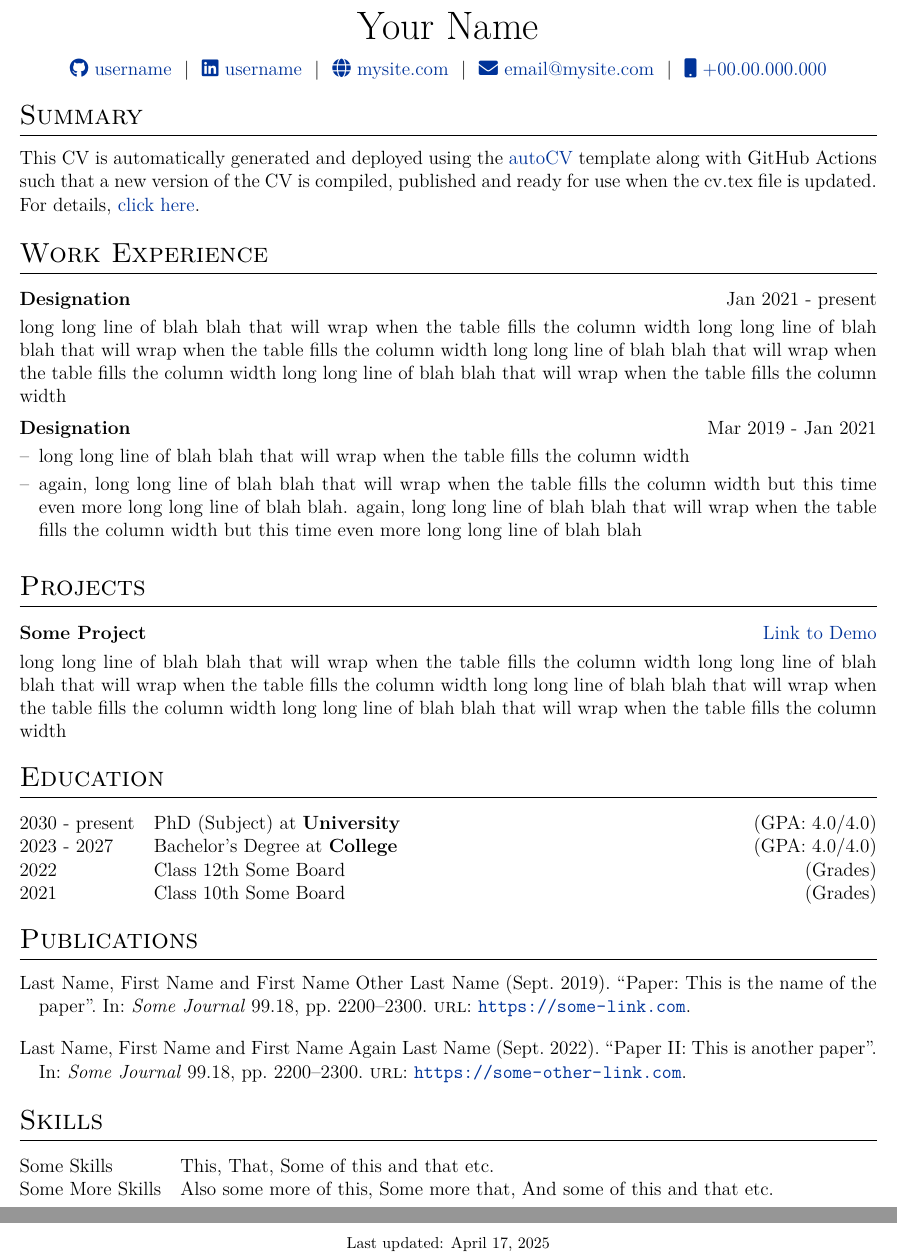
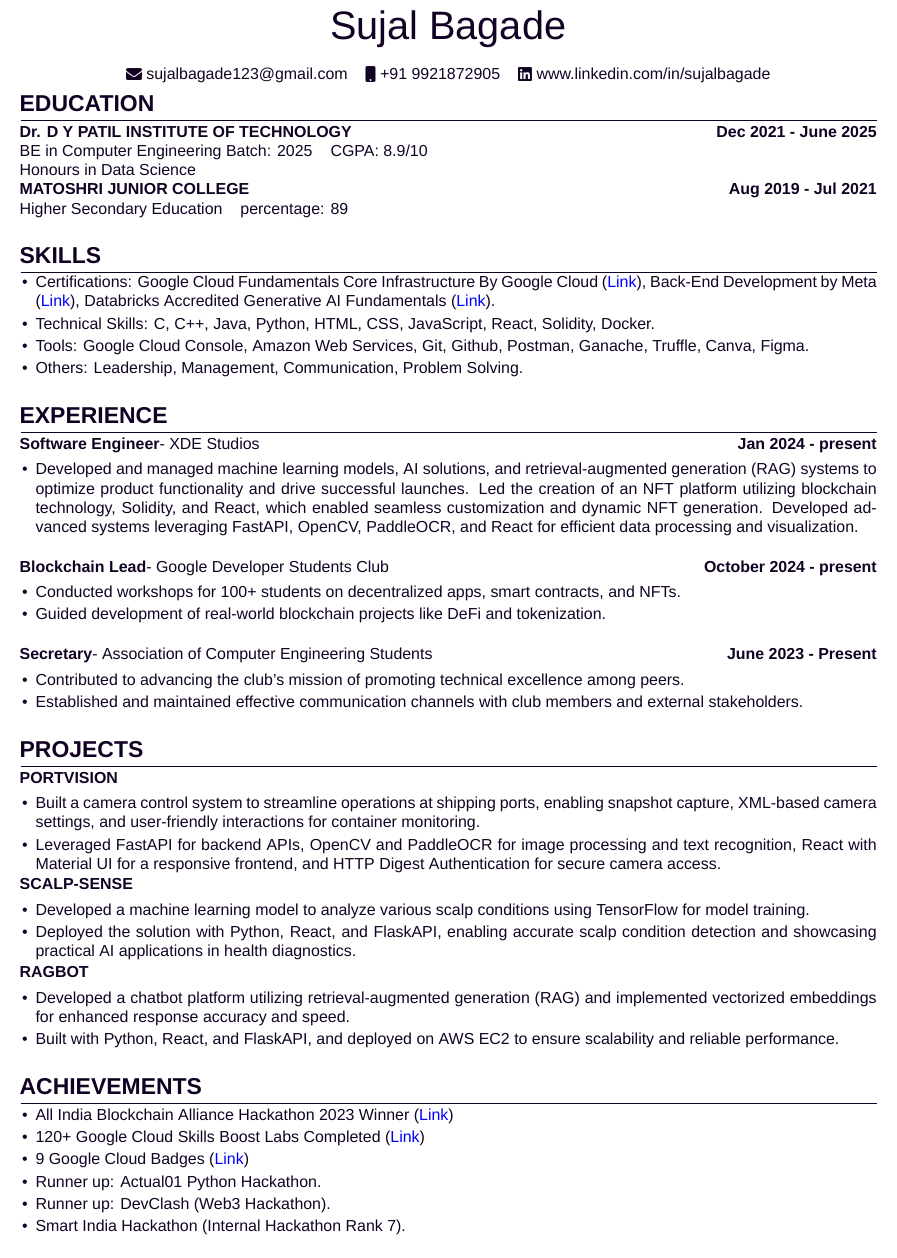
Before and after one commit to SujalBagade/autoCV, a LaTeX CV (cv.tex): two parts of pages 1 and 2 of 2 before the commit and part of the page after it, the two joined at a grey line, cut at the place of the change. Compiled offline with XeLaTeX; a missing font is replaced by an installed copy or a similar font.

Commit message:
Update cv.tex

```diff
--- a/cv.tex
+++ b/cv.tex
@@ -69,7 +31,7 @@
 \usepackage{supertabular}
 \usepackage{tabularx}
 \newlength{\fullcollw}
-\setlength{\fullcollw}{0.47\textwidth}
+\setlength{\fullcollw}{0.42\textwidth}
 
 %custom \section
 \usepackage{titlesec}
@@ -100 +63,3 @@
 
+\begin{document}
+\fontsize{10}{12}\selectfont
@@ -129,89 +67,125 @@
-\begin{document}
 
 % non-numbered pages
 \pagestyle{empty}
 
-%----------------------------------------------------------------------------------------
-%	TITLE
-%----------------------------------------------------------------------------------------
-
-% \begin{tabularx}{\linewidth}{ @{}X X@{} }
-% \huge{Your Name}\vspace{2pt} & \hfill \emoji{incoming-envelope} email@email.com \\
-% \raisebox{-0.05\height}\faGithub\ username \ | \
-% \raisebox{-0.00\height}\faLinkedin\ username \ | \ \raisebox{-0.05\height}\faGlobe \ mysite.com  & \hfill \emoji{calling} number
-% \end{tabularx}
-
 \begin{tabularx}{\linewidth}{@{} C @{}}
-\Huge{Your Name} \\[7.5pt]
-\href{https://github.com/username}{\raisebox{-0.05\height}\faGithub\ username} \ $|$ \
-\href{https://linkedin.com/in/username}{\raisebox{-0.05\height}\faLinkedin\ username} \ $|$ \
-\href{https://mysite.com}{\raisebox{-0.05\height}\faGlobe \ mysite.com} \ $|$ \
-\href{mailto:email@mysite.com}{\raisebox{-0.05\height}\faEnvelope \ email@mysite.com} \ $|$ \
-\href{tel:+000000000000}{\raisebox{-0.05\height}\faMobile \ +00.00.000.000} \\
+\Huge{Sujal Bagade} \\[6pt]
 \end{tabularx}
 
-%----------------------------------------------------------------------------------------
-% EXPERIENCE SECTIONS
-%----------------------------------------------------------------------------------------
+\begin{tabularx}{\linewidth}{@{} C @{} C @{} C}
+{{\raisebox{-0.05\height}{\faEnvelope} sujalbagade123@gmail.com}}  \hspace{0.2cm}
+{{\raisebox{-0.05\height}{\faMobile} +91 9921872905}} \hspace{0.2cm}
+{{{\raisebox{-0.05\height}{\faLinkedin} www.linkedin.com/in/sujalbagade
+}}}
+\end{tabularx}
 
-%Interests/ Keywords/ Summary
-\section{Summary}
-This CV is automatically generated and deployed using the \href{https://github.com/jitinnair1/autoCV}{autoCV} template along with GitHub Actions such that a new version of the CV is compiled, published and ready for use when the cv.tex file is updated. For details, \href{https://github.com/jitinnair1/autoCV}{click here}.
+%EDUCATION
+\section{\textbf{EDUCATION}}
+\begin{tabularx}{\linewidth}{@{} X r @{}}
+    \textbf{Dr. D Y PATIL INSTITUTE OF TECHNOLOGY} & \textbf{Dec 2021 - June 2025} \\
+    BE in Computer Engineering  Batch: 2025 \hspace{0.2cm} CGPA: 8.9/10 \\
+    Honours in Data Science\\
+    \textbf{MATOSHRI JUNIOR COLLEGE} & \textbf{Aug 2019 - Jul 2021} \\
+    Higher Secondary Education \hspace{0.2cm}  percentage: 89 \\
+    \\
+\end{tabularx}
 
-%Experience
-\section{Work Experience}
-
-\begin{jobshort}{Designation}{Jan 2021 - present}
-long long line of blah blah that will wrap when the table fills the column width long long line of blah blah that will wrap when the table fills the column width long long line of blah blah that will wrap when the table fills the column width long long line of blah blah that will wrap when the table fills the column width
-\end{jobshort}
+%SKILLS
+\section{\textbf{SKILLS}}
+\begin{minipage}[t]{\linewidth}
+    \begin{itemize}[nosep,after=\strut, leftmargin=1em, itemsep=2pt]
+        \item Certifications:
+        Google Cloud Fundamentals Core Infrastructure By Google Cloud (\href{https://www.coursera.org/account/accomplishments/verify/FV8DSDL7DVVZ?utm_source=link&utm_medium=certificate&utm_content=cert_image&utm_campaign=sharing_cta&utm_product=course}{Link}),
+        Back-End Development by Meta (\href{https://www.coursera.org/account/accomplishments/verify/9S7N4TJ68C98?utm_source=link&utm_medium=certificate&utm_content=cert_image&utm_campaign=sharing_cta&utm_product=course}{Link}),
+        Databricks Accredited Generative AI Fundamentals (\href{https://credentials.databricks.com/c4992167-4627-41fd-998f-1a64555d43ff#acc.gc3NZh2P}{Link}).
+        \item Technical Skills: C, C++, Java, Python, HTML, CSS, JavaScript, React, Solidity, Docker.
+        \item Tools: Google Cloud Console, Amazon Web Services, Git, Github, Postman, Ganache, Truffle, Canva, Figma.
+        \item Others: Leadership, Management, Communication, Problem Solving.
+        \\
+    \end{itemize}
+\end{minipage}
 
 
-\begin{joblong}{Designation}{Mar 2019 - Jan 2021}
-\item long long line of blah blah that will wrap when the table fills the column width
-\item again, long long line of blah blah that will wrap when the table fills the column width but this time even more long long line of blah blah. again, long long line of blah blah that will wrap when the table fills the column width but this time even more long long line of blah blah
-\end{joblong}
 
-%Projects
-\section{Projects}
 
+%EXPERIENCE
+\section{\textbf{EXPERIENCE}}
 \begin{tabularx}{\linewidth}{ @{}l r@{} }
-\textbf{Some Project} & \hfill \href{https://some-link.com}{Link to Demo} \\[3.75pt]
-\multicolumn{2}{@{}X@{}}{long long line of blah blah that will wrap when the table fills the column width long long line of blah blah that will wrap when the table fills the column width long long line of blah blah that will wrap when the table fills the column width long long line of blah blah that will wrap when the table fills the column width}  \\
+\textbf{Software Engineer}- XDE Studios \hfill \textbf{Jan 2024 - present} \\[4pt]
+\begin{minipage}[t]{\linewidth}
+    \begin{itemize}[nosep,after=\strut, leftmargin=1em, itemsep=2pt]
+        \item Developed and managed machine learning models, AI solutions, and retrieval-augmented generation (RAG) systems to optimize product functionality and drive successful launches. Led the creation of an NFT platform utilizing blockchain technology, Solidity, and React, which enabled seamless customization and dynamic NFT generation. Developed advanced systems leveraging FastAPI, OpenCV, PaddleOCR, and React for efficient data processing and visualization.
+        \\
+    \end{itemize}
+\end{minipage}
+\end{tabularx}
+\begin{tabularx}{\linewidth}{ @{}l r@{} }
+\textbf{Blockchain Lead}- Google Developer Students Club \hfill \textbf{October 2024 - present} \\[4pt]
+\begin{minipage}[t]{\linewidth}
+    \begin{itemize}[nosep,after=\strut, leftmargin=1em, itemsep=2pt]
+        \item Conducted workshops for 100+ students on decentralized apps, smart contracts, and NFTs.
+        \item Guided development of real-world blockchain projects like DeFi and tokenization.
+        \\
+    \end{itemize}
+\end{minipage}
+\end{tabularx}
+\begin{tabularx}{\linewidth}{ @{}l r@{} }
+\textbf{Secretary}- Association of Computer Engineering Students \hfill \textbf{June 2023 - Present} \\[4pt]
+\begin{minipage}[t]{\linewidth}
+    \begin{itemize}[nosep,after=\strut, leftmargin=1em, itemsep=2pt]
+        \item Contributed to advancing the club's mission of promoting technical excellence among peers.
+        \item Established and maintained effective communication channels with club members and external stakeholders.
+
+    \end{itemize}
+\end{minipage}
 \end{tabularx}
 
-%----------------------------------------------------------------------------------------
-%	EDUCATION
-%----------------------------------------------------------------------------------------
-\section{Education}
-\begin{tabularx}{\linewidth}{@{}l X@{}}
-2030 - present & PhD (Subject) at \textbf{University} \hfill \normalsize (GPA: 4.0/4.0) \\
 
-2023 - 2027 & Bachelor's Degree at \textbf{College} \hfill (GPA: 4.0/4.0) \\
 
-2022 & Class 12th Some Board \hfill  (Grades) \\
-
-2021 & Class 10th Some Board \hfill  (Grades) \\
+% ACADEMIC PROJECTS
+\section{\textbf{PROJECTS}}
+\begin{tabularx}{\linewidth}{ @{}l r@{} }
+\textbf{{PORTVISION}} \\[4pt]
+\begin{minipage}[t]{\linewidth}
+    \begin{itemize}[nosep,after=\strut, leftmargin=1em, itemsep=2pt]
+        \item Built a camera control system to streamline operations at shipping ports, enabling snapshot capture, XML-based camera settings, and user-friendly interactions for container monitoring.
+        \item Leveraged FastAPI for backend APIs, OpenCV and PaddleOCR for image processing and text recognition, React with Material UI for a responsive frontend, and HTTP Digest Authentication for secure camera access.
+    \end{itemize}
+\end{minipage}
+\end{tabularx}
+\begin{tabularx}{\linewidth}{ @{}l r@{} }
+\textbf{{SCALP-SENSE}} \\[4pt]
+\begin{minipage}[t]{\linewidth}
+    \begin{itemize}[nosep,after=\strut, leftmargin=1em, itemsep=2pt]
+        \item Developed a machine learning model to analyze various scalp conditions using TensorFlow for model training.
+        \item Deployed the solution with Python, React, and FlaskAPI, enabling accurate scalp condition detection and showcasing practical AI applications in health diagnostics.
+    \end{itemize}
+\end{minipage}
+\end{tabularx}
+\begin{tabularx}{\linewidth}{ @{}l r@{} }
+\textbf{{RAGBOT}} \\[4pt]
+\begin{minipage}[t]{\linewidth}
+    \begin{itemize}[nosep,after=\strut, leftmargin=1em, itemsep=2pt]
+        \item Developed a chatbot platform utilizing retrieval-augmented generation (RAG) and implemented vectorized embeddings for enhanced response accuracy and speed.
+        \item Built with Python, React, and FlaskAPI, and deployed on AWS EC2 to ensure scalability and reliable performance.
+\\
+    \end{itemize}
+\end{minipage}
+\end{tabularx}
+% ACHIEVEMENTS
+\section{\textbf{ACHIEVEMENTS}}
+\begin{tabularx}{\linewidth}{ @{}l r@{} }
+\begin{minipage}[t]{\linewidth}
+    \begin{itemize}[nosep,after=\strut, leftmargin=1em, itemsep=2pt]
+        \item All India Blockchain Alliance Hackathon 2023 Winner (\href{https://drive.google.com/file/d/1Z7MJC7KW8R31a5CgrEwE7D2boVf6nebi/view}{Link})
+        \item 120+ Google Cloud Skills Boost Labs Completed (\href{https://www.cloudskillsboost.google/public_profiles/092c7019-a54d-4eb6-9c63-cc42c4bc8909}{Link})
+        \item 9 Google Cloud Badges (\href{https://www.cloudskillsboost.google/public_profiles/092c7019-a54d-4eb6-9c63-cc42c4bc8909}{Link})
+        \item Runner up: Actual01 Python Hackathon.
+        \item Runner up: DevClash (Web3 Hackathon).
+        \item Smart India Hackathon (Internal Hackathon Rank 7).
+    \end{itemize}
+\end{minipage}
 \end{tabularx}
 
-%----------------------------------------------------------------------------------------
-%	PUBLICATIONS
-%----------------------------------------------------------------------------------------
-\section{Publications}
-\begin{refsection}[citations.bib]
-\nocite{*}
-\printbibliography[heading=none]
-\end{refsection}
-
-%----------------------------------------------------------------------------------------
-%	SKILLS
-%----------------------------------------------------------------------------------------
-\section{Skills}
-\begin{tabularx}{\linewidth}{@{}l X@{}}
-Some Skills &  \normalsize{This, That, Some of this and that etc.}\\
-Some More Skills  &  \normalsize{Also some more of this, Some more that, And some of this and that etc.}\\
-\end{tabularx}
-
-\vfill
-\center{\footnotesize Last updated: \today}
 
 \end{document}
```
Also changed, not shown: cv.tex (98 more changed lines).
